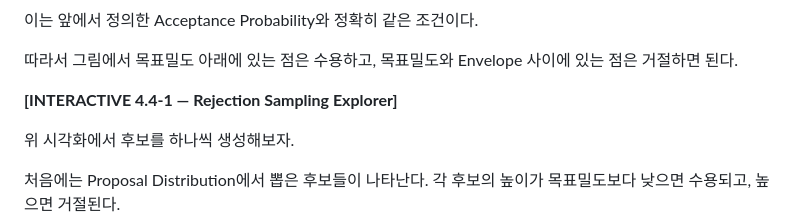
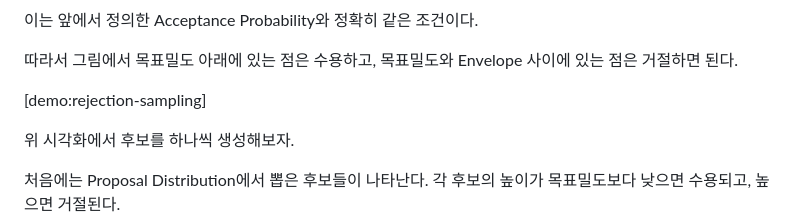
Before and after one commit to songofluna/academic-notes, a Markdown page: content/notes/gm-ch04-44.md, the part around the change. GitHub-like rendering.

Commit message:
Embed the Rejection Sampling Explorer in Chapter 4.4

```diff
--- a/content/notes/gm-ch04-44.md
+++ b/content/notes/gm-ch04-44.md
@@ -191,7 +191,7 @@ H=U\cdot kq(Z).
 
 따라서 그림에서 목표밀도 아래에 있는 점은 수용하고, 목표밀도와 Envelope 사이에 있는 점은 거절하면 된다.
 
-**[INTERACTIVE 4.4-1 — Rejection Sampling Explorer]**
+[demo:rejection-sampling]
 
 위 시각화에서 후보를 하나씩 생성해보자.
 
```
